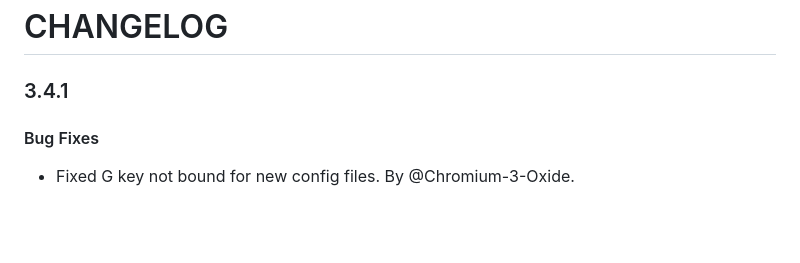
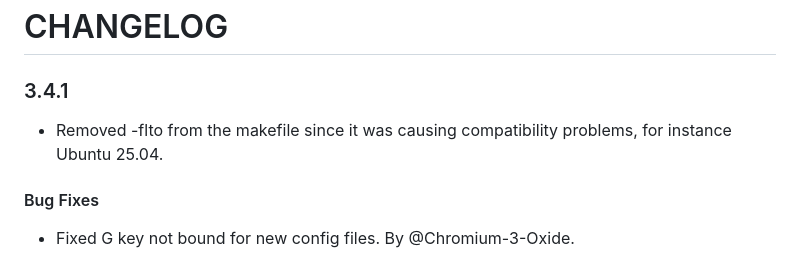
Before and after one commit to ravachol/kew, a Markdown page: CHANGELOG.md, the part around the change. Drawn GitHub-style; blank space fills up the shorter version.

Commit message:
changelog

```diff
--- a/CHANGELOG.md
+++ b/CHANGELOG.md
@@ -1,6 +1,8 @@
 # CHANGELOG
 
 ### 3.4.1
+
+- Removed -flto from the makefile since it was causing compatibility problems, for instance Ubuntu 25.04.
 
 #### Bug Fixes
 
```
